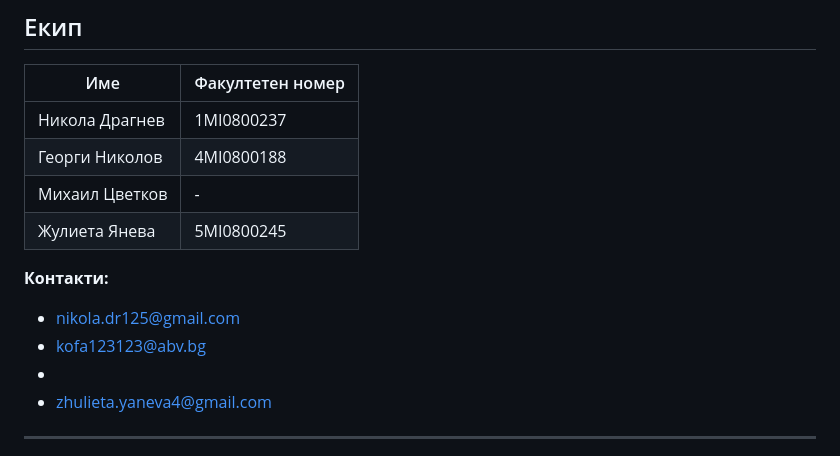
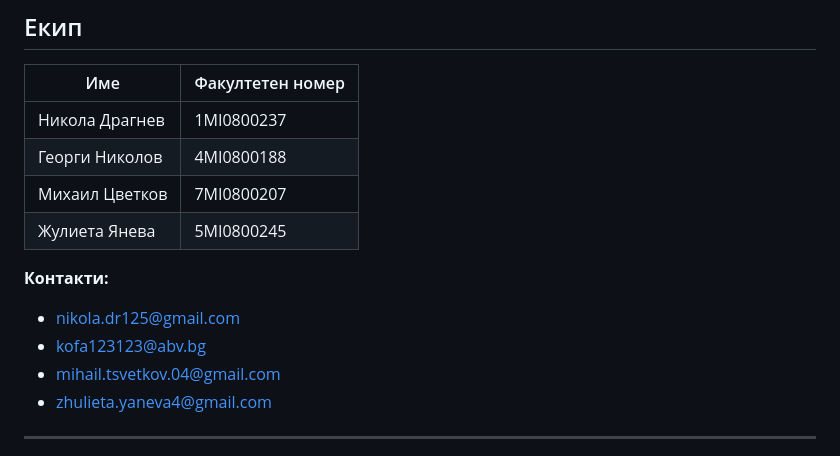
Before and after one commit to NikolaDrag/CampusMapWebProject, a Markdown page: README.md, the part around the change. Rendered like a GitHub page.

```diff
--- a/README.md
+++ b/README.md
@@ -6,13 +6,13 @@
 |-----|------------------|
 | Никола Драгнев | 1MI0800237 |
 | Георги Николов | 4MI0800188 |
-| Михаил Цветков | - |
+| Михаил Цветков | 7MI0800207 |
 | Жулиета Янева | 5MI0800245 |
 
 **Контакти:**
 - nikola.dr125@gmail.com
 - kofa123123@abv.bg
--
+- mihail.tsvetkov.04@gmail.com
 - zhulieta.yaneva4@gmail.com
 ---
 
```
